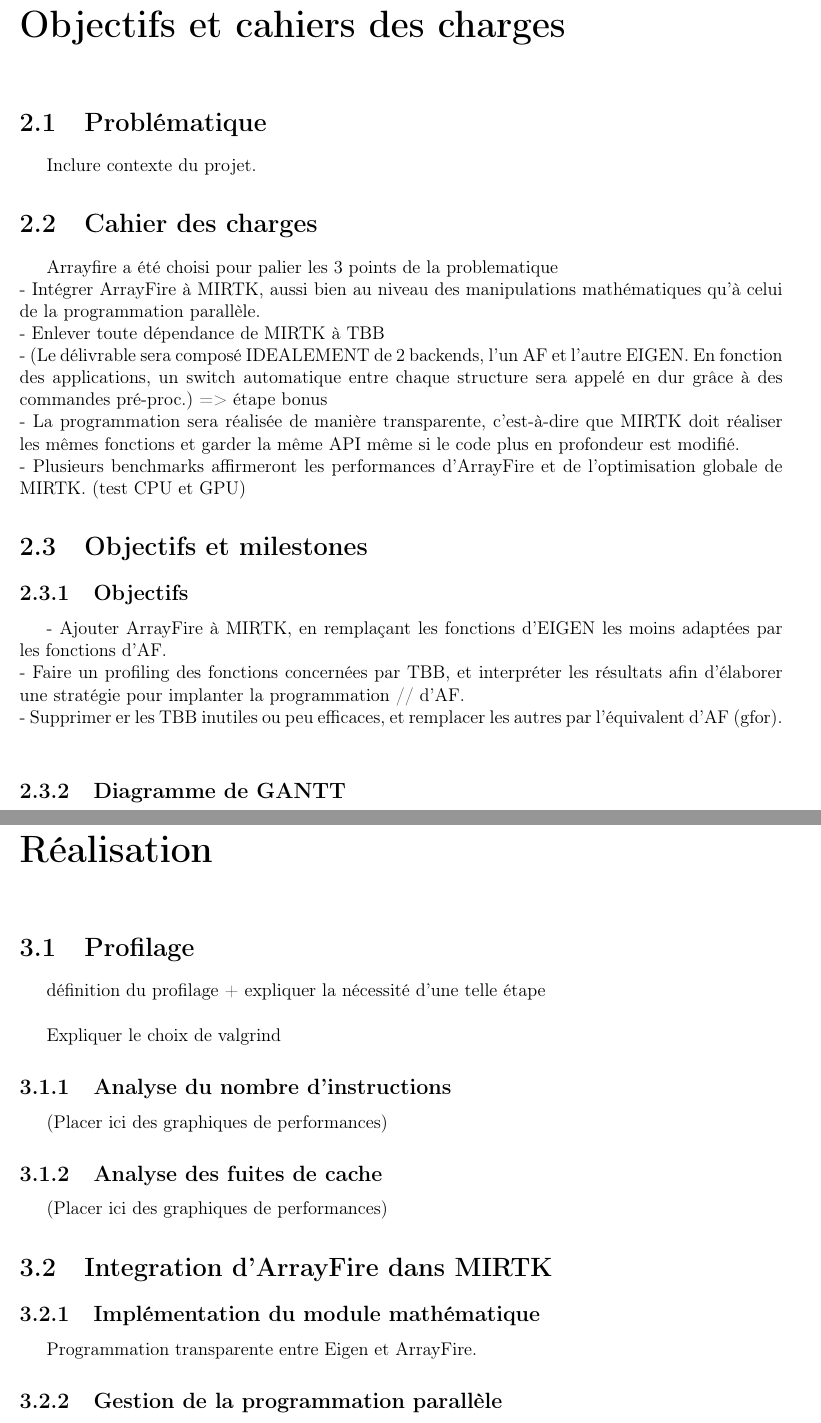
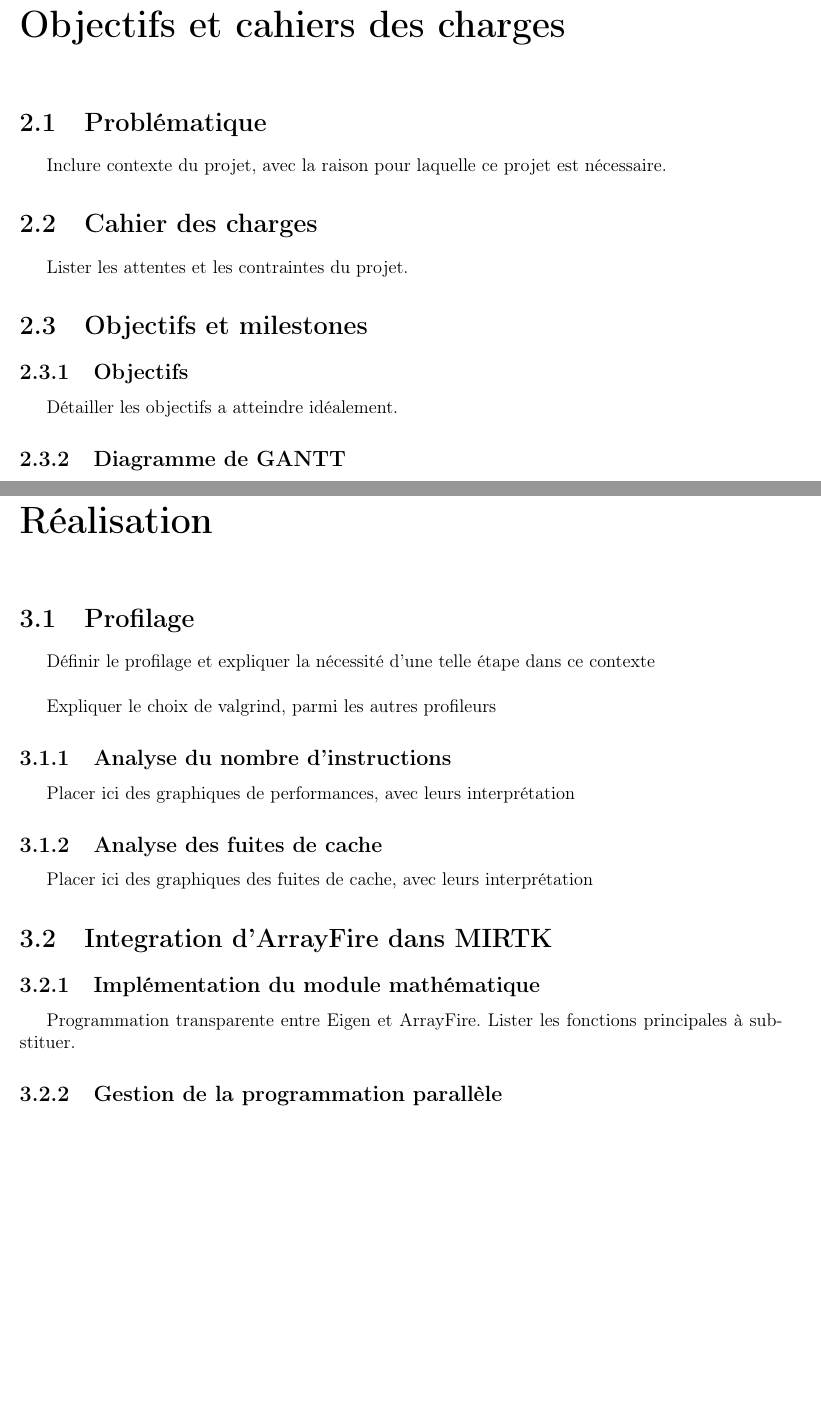
Before and after one commit to piatf/Report-2016-interniship-BioMedIA, a LaTeX document (main.tex): two parts of pages 4 and 6 of 7 before the commit and two parts of pages 4 and 5 of 6 after it, joined at a grey line, cut so that both start at the same text, the shorter picture padded with empty space. Compiled offline with pdfLaTeX.

Commit message:
summarize the skeleton

```diff
--- a/main.tex
+++ b/main.tex
@@ -47,7 +47,7 @@
 %	 - stable mais nécessite une maintenance et une amélioration continue pour rester pertinent.
 %	 Intervention sur le module "Numerics", bibliothèque mathématique.
 \chapter{Objectifs et cahiers des charges}
-	\section{Problématique} Inclure contexte du projet.
+	\section{Problématique} Inclure contexte du projet, avec la raison pour laquelle ce projet est nécessaire.
 %	(back-end math) dépendances externes : eigen et boost + noyaux internes implémentés via TBB => inconsistence => parrallélisation existante floue , efficacité = ? performances=? => profilage
 %	===> n'utiliser qu'une seule dépendance (externe) : ArrayFire qui peut amener l'optimisation via GPU (résumer ça en 3 points majeurs)
 
@@ -55,17 +55,21 @@
 
 
 	\section{Cahier des charges}
-	Arrayfire a été choisi pour palier les 3 points de la problematique \newline
-	- Intégrer ArrayFire à MIRTK, aussi bien au niveau des manipulations mathématiques qu'à celui de la programmation parallèle.
-	\newline- Enlever toute dépendance de MIRTK à TBB
-	\newline- (Le délivrable sera composé IDEALEMENT de 2 backends, l'un AF et l'autre EIGEN. En fonction des applications, un switch automatique entre chaque structure sera appelé en dur grâce à des commandes pré-proc.) => étape bonus
-	\newline- La programmation sera réalisée de manière transparente, c'est-à-dire que MIRTK doit réaliser les mêmes fonctions et garder la même API même si le code plus en profondeur est modifié.
-	\newline- Plusieurs benchmarks affirmeront les performances d'ArrayFire et de l'optimisation globale de MIRTK. (test CPU et GPU)
+	Lister les attentes et les contraintes du projet.
+%	Arrayfire a été choisi pour palier les 3 points de la problematique \newline
+%	- Intégrer ArrayFire à MIRTK, aussi bien au niveau des manipulations mathématiques qu'à celui de la programmation parallèle.
+%	\newline- Enlever toute dépendance de MIRTK à TBB
+%	\newline- (Le délivrable sera composé IDEALEMENT de 2 backends, l'un AF et l'autre EIGEN. En fonction des applications, un switch automatique entre chaque structure sera appelé en dur grâce à des commandes pré-proc.) => étape bonus
+%	\newline- La programmation sera réalisée de manière transparente, c'est-à-dire que MIRTK doit réaliser les mêmes fonctions et garder la même API même si le code plus en profondeur est modifié.
+%	\newline- Plusieurs benchmarks affirmeront les performances d'ArrayFire et de l'optimisation globale de MIRTK. (test CPU et GPU)
 
 	\section{Objectifs et milestones}
-	\subsection{Objectifs}- Ajouter ArrayFire à MIRTK, en remplaçant les fonctions d'EIGEN les moins adaptées par les fonctions d'AF. \newline
-	- Faire un profiling des fonctions concernées par TBB, et interpréter les résultats afin d'élaborer une stratégie pour implanter la programmation // d'AF.\newline
-	- Supprimer er les TBB inutiles ou peu efficaces, et remplacer les autres par l'équivalent d'AF (gfor).\newline
+
+	\subsection{Objectifs}
+	Détailler les objectifs a atteindre idéalement.
+	%- Ajouter ArrayFire à MIRTK, en remplaçant les fonctions d'EIGEN les moins adaptées par les fonctions d'AF. \newline
+%	- Faire un profiling des fonctions concernées par TBB, et interpréter les résultats afin d'élaborer une stratégie pour implanter la programmation // d'AF.\newline
+%	- Supprimer er les TBB inutiles ou peu efficaces, et remplacer les autres par l'équivalent d'AF (gfor).\newline
 
 
 	\subsection{Diagramme de GANTT}
@@ -79,11 +83,11 @@
 	\end{figure}
 \chapter{Réalisation}
 	\section{Profilage}
-	définition du profilage + expliquer la nécessité d'une telle étape \newline
+	Définir le profilage et expliquer la nécessité d'une telle étape dans ce contexte\newline
 
 %	Profilage=> on identifie les fonctions sur lesquelles agir en premier
 %	On utilise Valgrind, qui, avec callgrind analyse la manière dont les caches sont utilisés.
-	Expliquer le choix de valgrind
+	Expliquer le choix de valgrind, parmi les autres profileurs
 % => projet open-source multi-plateforme et disponible dans les packages linux, autres alternatives étudiées (VTUNE intel, installation compliquée, et codeXL, qui nécessite des proc AMD).
 %
 %	\newline\newline
@@ -97,14 +101,15 @@
 
 	\subsection{Analyse du nombre d'instructions}
 
-	(Placer ici des graphiques de performances)
+	Placer ici des graphiques de performances, avec leurs interprétation
 	\subsection{Analyse des fuites de cache}
 
-	(Placer ici des graphiques de performances)
+	Placer ici des graphiques des fuites de cache, avec leurs interprétation
 
 	\section{Integration d'ArrayFire dans MIRTK}
 	\subsection{Implémentation du module mathématique}
 	Programmation transparente entre Eigen et ArrayFire.
+	Lister les fonctions principales à substituer.
 	\subsection{Gestion de la programmation parallèle}
 	Optimisation des threads et suppression de TBB au profit de ArrayFire.
 	\newline
```
Also changed, not shown: main.tex (2 more changed lines).
